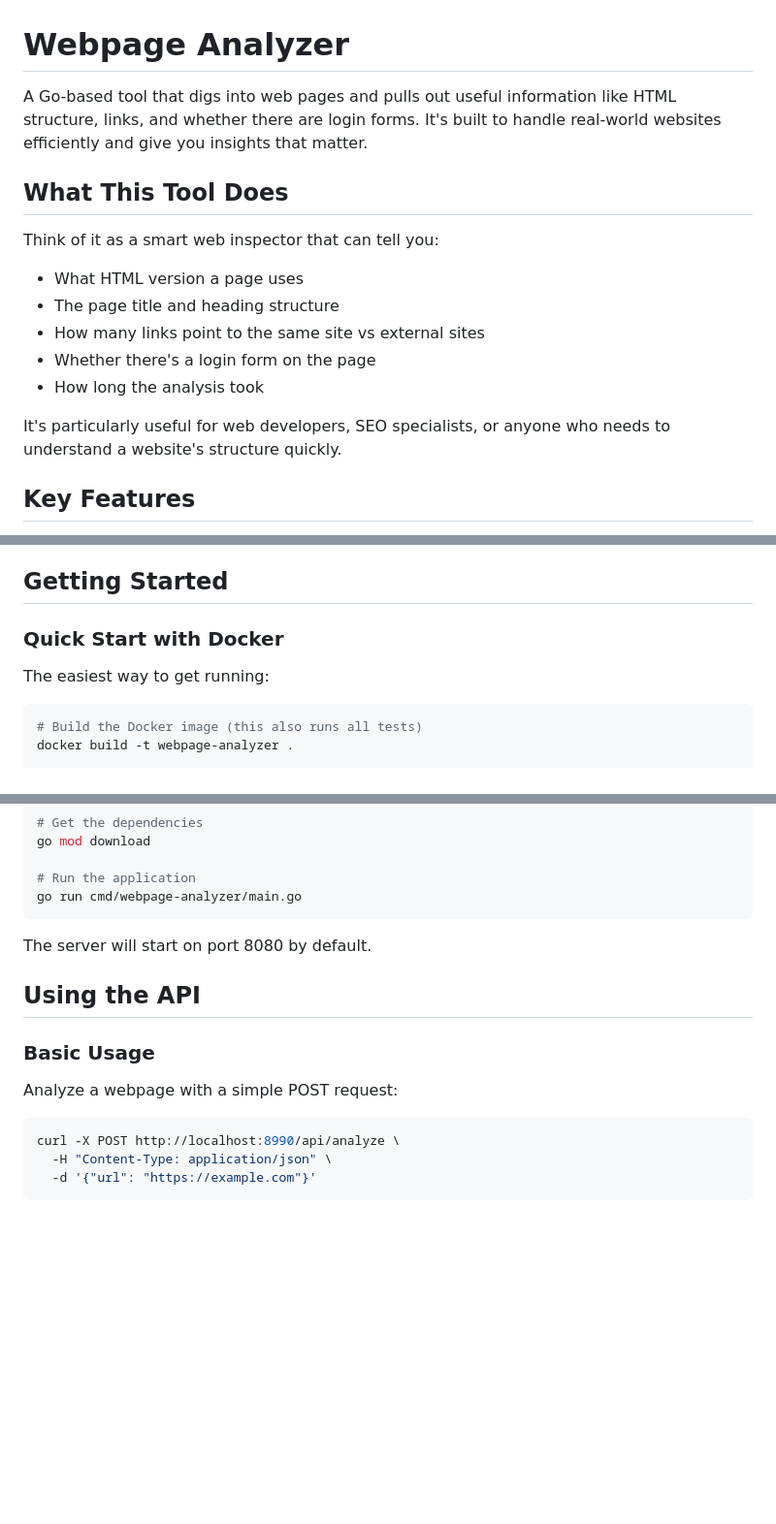
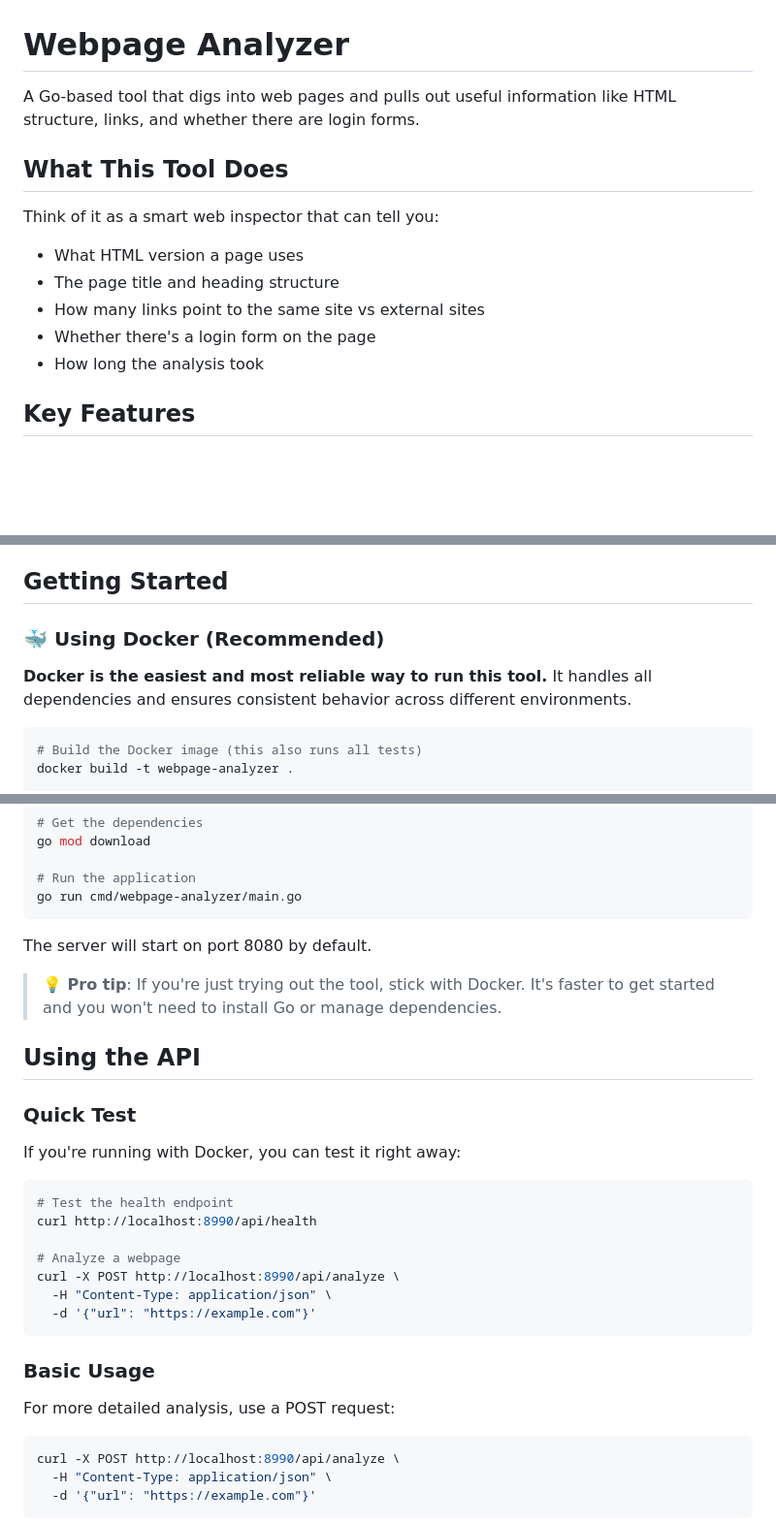
Before and after one commit to erangac/webpage-analyzer, a Markdown page: README.md, 3 parts joined by grey strips. Shown at 97% size. Drawn GitHub-style; blank space fills up the shorter version.

Commit message:
Updated the README with more details

````diff
--- a/README.md
+++ b/README.md
@@ -1,6 +1,6 @@
 # Webpage Analyzer
 
-A Go-based tool that digs into web pages and pulls out useful information like HTML structure, links, and whether there are login forms. It's built to handle real-world websites efficiently and give you insights that matter.
+A Go-based tool that digs into web pages and pulls out useful information like HTML structure, links, and whether there are login forms.
 
 ## What This Tool Does
 
@@ -10,8 +10,6 @@ Think of it as a smart web inspector that can tell you:
 - How many links point to the same site vs external sites
 - Whether there's a login form on the page
 - How long the analysis took
-
-It's particularly useful for web developers, SEO specialists, or anyone who needs to understand a website's structure quickly.
 
 ## Key Features
 
@@ -89,9 +86,9 @@ This makes it much faster for large pages - instead of checking things one by on
 
 ## Getting Started
 
-### Quick Start with Docker
+### 🐳 Using Docker (Recommended)
 
-The easiest way to get running:
+**Docker is the easiest and most reliable way to run this tool.** It handles all dependencies and ensures consistent behavior across different environments.
 
 ```bash
 # Build the Docker image (this also runs all tests)
@@ -117,11 +114,27 @@ go run cmd/webpage-analyzer/main.go
 
 The server will start on port 8080 by default.
 
+> **💡 Pro tip**: If you're just trying out the tool, stick with Docker. It's faster to get started and you won't need to install Go or manage dependencies.
+
 ## Using the API
+
+### Quick Test
+
+If you're running with Docker, you can test it right away:
+
+```bash
+# Test the health endpoint
+curl http://localhost:8990/api/health
+
+# Analyze a webpage
+curl -X POST http://localhost:8990/api/analyze \
+  -H "Content-Type: application/json" \
+  -d '{"url": "https://example.com"}'
+```
 
 ### Basic Usage
 
-Analyze a webpage with a simple POST request:
+For more detailed analysis, use a POST request:
 
 ```bash
 curl -X POST http://localhost:8990/api/analyze \
````
Also changed, not shown: other parts of README.md (+1 -66 lines).
